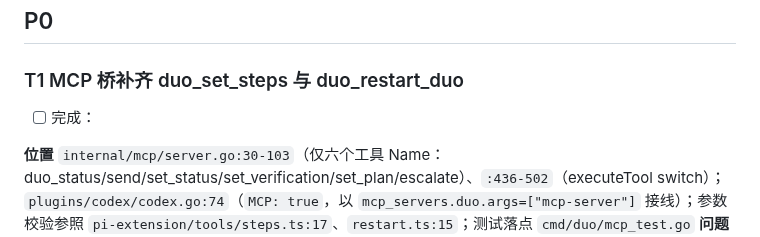
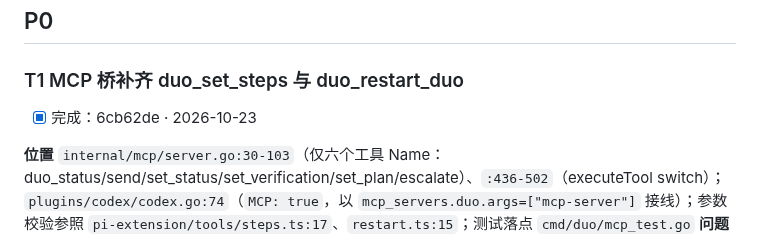
Before and after one commit to atfa/duo, a Markdown page: TODO.md, the part around the change. GitHub-like rendering.

Commit message:
T1: mark the TODO entry done

```diff
--- a/TODO.md
+++ b/TODO.md
@@ -13,7 +13,7 @@
 ## P0
 
 ### T1 MCP 桥补齐 duo_set_steps 与 duo_restart_duo
-- [ ] 完成：
+- [x] 完成：6cb62de · 2026-10-23
 
 **位置** `internal/mcp/server.go:30-103`（仅六个工具 Name：duo_status/send/set_status/set_verification/set_plan/escalate）、`:436-502`（executeTool switch）；`plugins/codex/codex.go:74`（`MCP: true`，以 `mcp_servers.duo.args=["mcp-server"]` 接线）；参数校验参照 `pi-extension/tools/steps.ts:17`、`restart.ts:15`；测试落点 `cmd/duo/mcp_test.go`
 **问题** MCP server 只注册 6 个工具，而 STEP 模式提示词（`internal/coordinator/coordinator.go:885/891`）命令双方 agent 用 `duo_set_steps` 发布队列 → codex（及任何 MCP-only 驱动）的 agent 收到指令却调不到工具，STEP 的 PLAN 阶段无法完成，队列永远发不出来。
```
